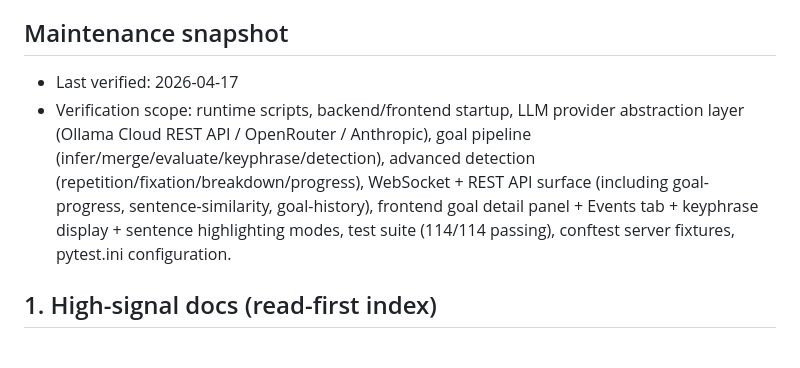
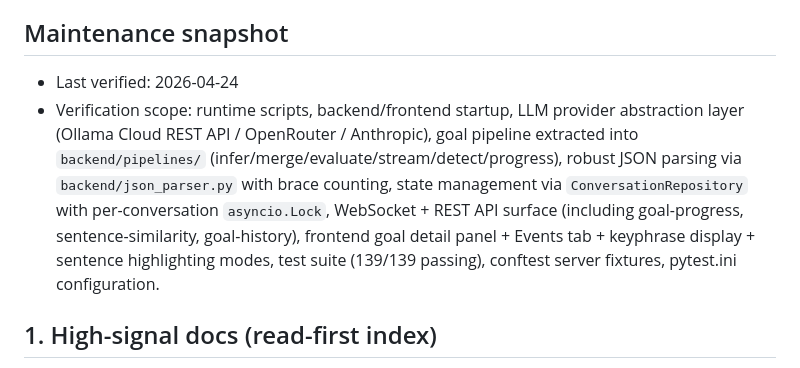
Before and after one commit to aosama/ongoal, a Markdown page: .github/instructions/repo-discovery-guide.instructions.md, the part around the change. Rendered like a GitHub page.

```diff
--- a/.github/instructions/repo-discovery-guide.instructions.md
+++ b/.github/instructions/repo-discovery-guide.instructions.md
@@ -26,8 +26,8 @@ Use this file like a cache.
 
 ## Maintenance snapshot
 
-- Last verified: 2026-04-17
-- Verification scope: runtime scripts, backend/frontend startup, LLM provider abstraction layer (Ollama Cloud REST API / OpenRouter / Anthropic), goal pipeline (infer/merge/evaluate/keyphrase/detection), advanced detection (repetition/fixation/breakdown/progress), WebSocket + REST API surface (including goal-progress, sentence-similarity, goal-history), frontend goal detail panel + Events tab + keyphrase display + sentence highlighting modes, test suite (114/114 passing), conftest server fixtures, pytest.ini configuration.
+- Last verified: 2026-04-24
+- Verification scope: runtime scripts, backend/frontend startup, LLM provider abstraction layer (Ollama Cloud REST API / OpenRouter / Anthropic), goal pipeline extracted into `backend/pipelines/` (infer/merge/evaluate/stream/detect/progress), robust JSON parsing via `backend/json_parser.py` with brace counting, state management via `ConversationRepository` with per-conversation `asyncio.Lock`, WebSocket + REST API surface (including goal-progress, sentence-similarity, goal-history), frontend goal detail panel + Events tab + keyphrase display + sentence highlighting modes, test suite (139/139 passing), conftest server fixtures, pytest.ini configuration.
 
 ## 1. High-signal docs (read-first index)
 
```
Also changed, not shown: .github/instructions/progress.instructions.md (+4 -0 lines).
